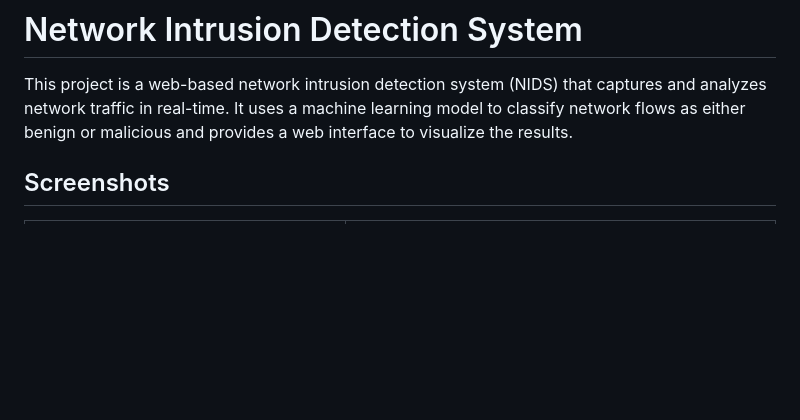
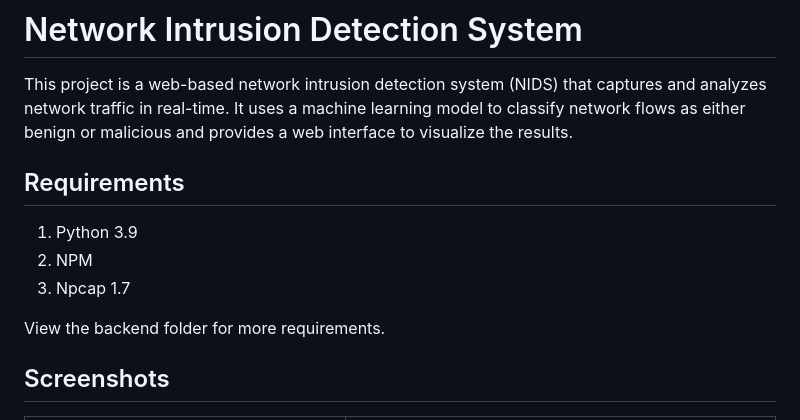
Before and after one commit to PranavDarshan/Intrusion-Detection-DNS, a Markdown page: README.md, the part around the change. GitHub-like rendering; blank space fills up the shorter version.

```diff
--- a/README.md
+++ b/README.md
@@ -1,6 +1,14 @@
 # Network Intrusion Detection System
 
 This project is a web-based network intrusion detection system (NIDS) that captures and analyzes network traffic in real-time. It uses a machine learning model to classify network flows as either benign or malicious and provides a web interface to visualize the results.
+
+## Requirements
+
+1. Python 3.9
+2. NPM
+3. Npcap 1.7
+
+View the backend folder for more requirements.
 
 ## Screenshots
 
```
